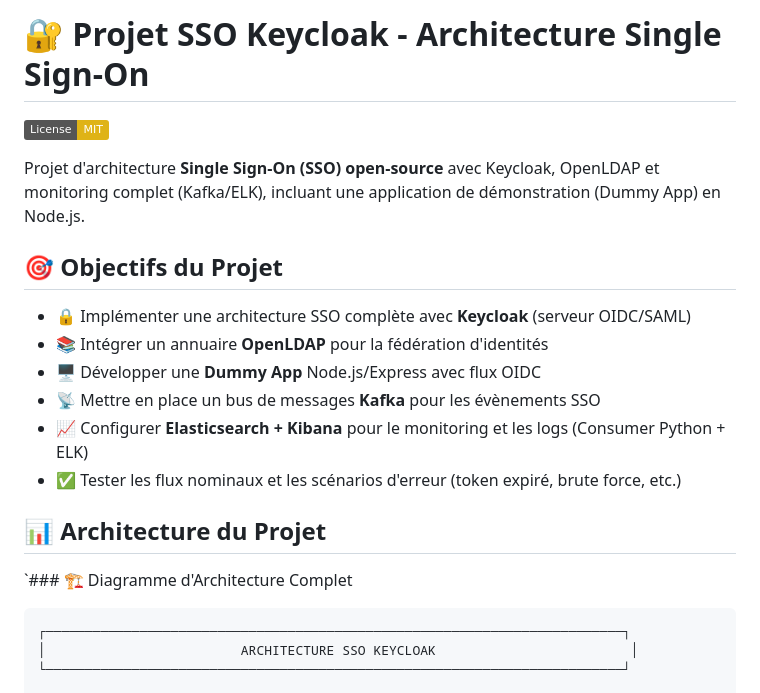
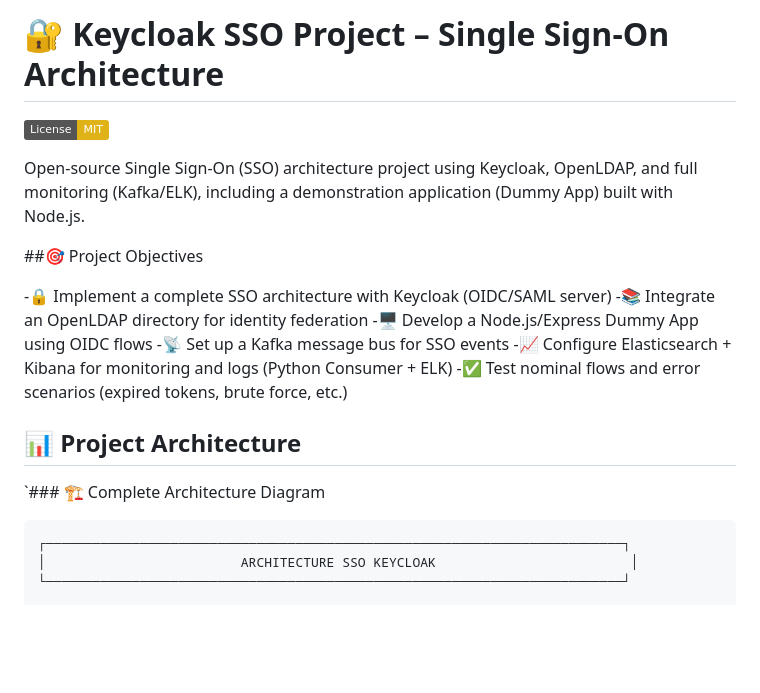
Before and after one commit to JALIIIL/sso-keycloak-project, a Markdown page: README.md, the part around the change. Drawn GitHub-style; badges without logos; blank space fills up the shorter version.

Commit message:
readme updates
Updated project description and objectives to English.

````diff
--- a/README.md
+++ b/README.md
@@ -1,21 +1,21 @@
-# 🔐 Projet SSO Keycloak - Architecture Single Sign-On
+# 🔐 Keycloak SSO Project – Single Sign-On Architecture
 
 [![License: MIT](https://img.shields.io/badge/License-MIT-yellow.svg)](https://opensource.org/licenses/MIT)
 
-Projet d'architecture **Single Sign-On (SSO) open-source** avec Keycloak, OpenLDAP et monitoring complet (Kafka/ELK), incluant une application de démonstration (Dummy App) en Node.js.
+Open-source Single Sign-On (SSO) architecture project using Keycloak, OpenLDAP, and full monitoring (Kafka/ELK), including a demonstration application (Dummy App) built with Node.js.
 
-## 🎯 Objectifs du Projet
+##🎯 Project Objectives
 
-- 🔒 Implémenter une architecture SSO complète avec **Keycloak** (serveur OIDC/SAML)
-- 📚 Intégrer un annuaire **OpenLDAP** pour la fédération d'identités
-- 🖥️ Développer une **Dummy App** Node.js/Express avec flux OIDC
-- 📡 Mettre en place un bus de messages **Kafka** pour les évènements SSO
-- 📈 Configurer **Elasticsearch + Kibana** pour le monitoring et les logs (Consumer Python + ELK)
-- ✅ Tester les flux nominaux et les scénarios d'erreur (token expiré, brute force, etc.)
+-🔒 Implement a complete SSO architecture with Keycloak (OIDC/SAML server)
+-📚 Integrate an OpenLDAP directory for identity federation
+-🖥️ Develop a Node.js/Express Dummy App using OIDC flows
+-📡 Set up a Kafka message bus for SSO events
+-📈 Configure Elasticsearch + Kibana for monitoring and logs (Python Consumer + ELK)
+-✅ Test nominal flows and error scenarios (expired tokens, brute force, etc.)
 
-## 📊 Architecture du Projet
+## 📊 Project Architecture
 
-`### 🏗️ Diagramme d'Architecture Complet
+`### 🏗️ Complete Architecture Diagram
 
 ```
 ┌──────────────────────────────────────────────────────────────────────────┐
````
